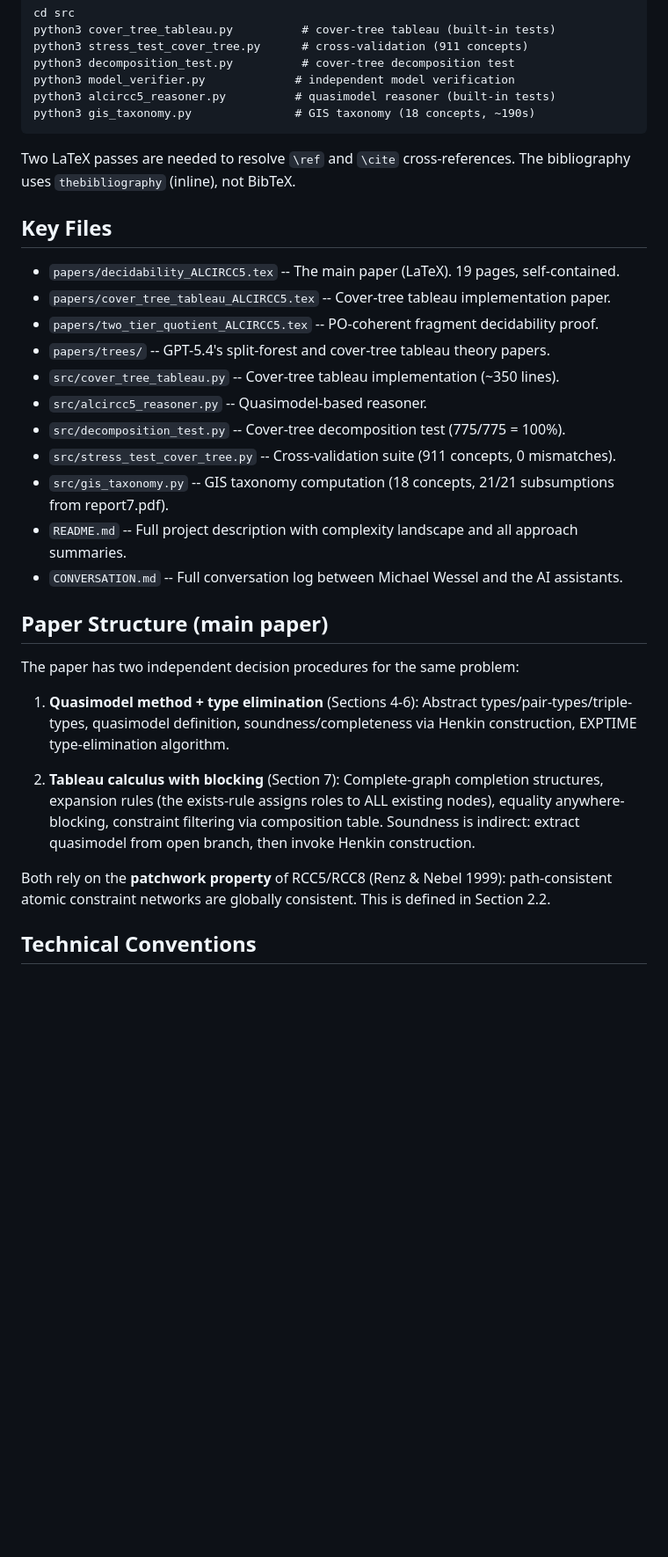
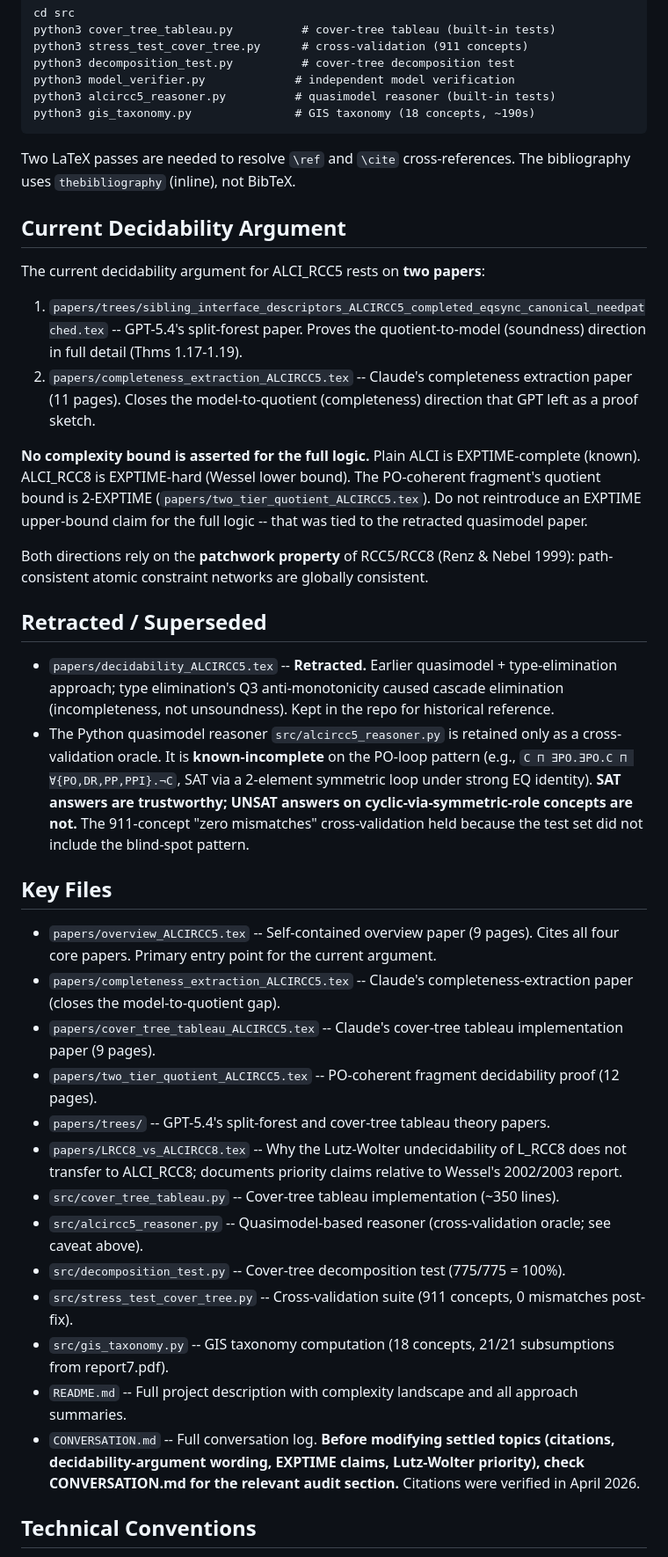
Before and after one commit to lambdamikel/alcircc5, a Markdown page: CLAUDE.md, the part around one of its changes. Shown at 88% size. Drawn GitHub-style; blank space fills up the shorter version.

Commit message:
CLAUDE.md: refresh to match the current decidability argument
The file was last touched April 11, before the scrub of the retracted
quasimodel paper. This refresh:

- Replaces the "Paper Structure (main paper)" section, which
  described the retracted paper's quasimodel + type-elimination +
  tableau architecture, with a "Current Decidability Argument"
  section pointing at the split-forest paper (soundness) +
  completeness-extraction paper (completeness). No EXPTIME upper
  bound is asserted for the full logic.
- Adds a "Retracted / Superseded" section flagging
  decidability_ALCIRCC5.tex as retracted and warning that
  alcircc5_reasoner.py is known-incomplete on the PO-loop pattern
  (SAT answers trustworthy; UNSAT on cyclic-via-symmetric-role
  concepts is not).
- Refreshes the "Key Files" list: promotes overview_ALCIRCC5.tex as
  the primary entry point; adds completeness_extraction and
  LRCC8_vs_ALCIRCC8; updates the CONVERSATION.md entry to flag it
  as the audit-trail reference before touching settled topics.
- Adds a "Terminology" line: canonical phrase is "split-forest
  model"; formal object is "weak-EQ split-tree presentation".

Co-Authored-By: Claude Opus 4.7 <noreply@anthropic.com>

```diff
--- a/CLAUDE.md
+++ b/CLAUDE.md
@@ -36,29 +36,37 @@ python3 gis_taxonomy.py               # GIS taxonomy (18 concepts, ~190s)
 
 Two LaTeX passes are needed to resolve `\ref` and `\cite` cross-references. The bibliography uses `thebibliography` (inline), not BibTeX.
 
+## Current Decidability Argument
+
+The current decidability argument for ALCI_RCC5 rests on **two papers**:
+
+1. `papers/trees/sibling_interface_descriptors_ALCIRCC5_completed_eqsync_canonical_needpatched.tex` -- GPT-5.4's split-forest paper. Proves the quotient-to-model (soundness) direction in full detail (Thms 1.17-1.19).
+2. `papers/completeness_extraction_ALCIRCC5.tex` -- Claude's completeness extraction paper (11 pages). Closes the model-to-quotient (completeness) direction that GPT left as a proof sketch.
+
+**No complexity bound is asserted for the full logic.** Plain ALCI is EXPTIME-complete (known). ALCI_RCC8 is EXPTIME-hard (Wessel lower bound). The PO-coherent fragment's quotient bound is 2-EXPTIME (`papers/two_tier_quotient_ALCIRCC5.tex`). Do not reintroduce an EXPTIME upper-bound claim for the full logic -- that was tied to the retracted quasimodel paper.
+
+Both directions rely on the **patchwork property** of RCC5/RCC8 (Renz & Nebel 1999): path-consistent atomic constraint networks are globally consistent.
+
+## Retracted / Superseded
+
+- `papers/decidability_ALCIRCC5.tex` -- **Retracted.** Earlier quasimodel + type-elimination approach; type elimination's Q3 anti-monotonicity caused cascade elimination (incompleteness, not unsoundness). Kept in the repo for historical reference.
+- The Python quasimodel reasoner `src/alcircc5_reasoner.py` is retained only as a cross-validation oracle. It is **known-incomplete** on the PO-loop pattern (e.g., `C ⊓ ∃PO.∃PO.C ⊓ ∀{PO,DR,PP,PPI}.¬C`, SAT via a 2-element symmetric loop under strong EQ identity). **SAT answers are trustworthy; UNSAT answers on cyclic-via-symmetric-role concepts are not.** The 911-concept "zero mismatches" cross-validation held because the test set did not include the blind-spot pattern.
+
 ## Key Files
 
-- `papers/decidability_ALCIRCC5.tex` -- The main paper (LaTeX). 19 pages, self-contained.
-- `papers/cover_tree_tableau_ALCIRCC5.tex` -- Cover-tree tableau implementation paper.
-- `papers/two_tier_quotient_ALCIRCC5.tex` -- PO-coherent fragment decidability proof.
+- `papers/overview_ALCIRCC5.tex` -- Self-contained overview paper (9 pages). Cites all four core papers. Primary entry point for the current argument.
+- `papers/completeness_extraction_ALCIRCC5.tex` -- Claude's completeness-extraction paper (closes the model-to-quotient gap).
+- `papers/cover_tree_tableau_ALCIRCC5.tex` -- Claude's cover-tree tableau implementation paper (9 pages).
+- `papers/two_tier_quotient_ALCIRCC5.tex` -- PO-coherent fragment decidability proof (12 pages).
 - `papers/trees/` -- GPT-5.4's split-forest and cover-tree tableau theory papers.
+- `papers/LRCC8_vs_ALCIRCC8.tex` -- Why the Lutz-Wolter undecidability of L_RCC8 does not transfer to ALCI_RCC8; documents priority claims relative to Wessel's 2002/2003 report.
 - `src/cover_tree_tableau.py` -- Cover-tree tableau implementation (~350 lines).
-- `src/alcircc5_reasoner.py` -- Quasimodel-based reasoner.
+- `src/alcircc5_reasoner.py` -- Quasimodel-based reasoner (cross-validation oracle; see caveat above).
 - `src/decomposition_test.py` -- Cover-tree decomposition test (775/775 = 100%).
-- `src/stress_test_cover_tree.py` -- Cross-validation suite (911 concepts, 0 mismatches).
+- `src/stress_test_cover_tree.py` -- Cross-validation suite (911 concepts, 0 mismatches post-fix).
 - `src/gis_taxonomy.py` -- GIS taxonomy computation (18 concepts, 21/21 subsumptions from report7.pdf).
 - `README.md` -- Full project description with complexity landscape and all approach summaries.
-- `CONVERSATION.md` -- Full conversation log between Michael Wessel and the AI assistants.
-
-## Paper Structure (main paper)
-
-The paper has two independent decision procedures for the same problem:
-
-1. **Quasimodel method + type elimination** (Sections 4-6): Abstract types/pair-types/triple-types, quasimodel definition, soundness/completeness via Henkin construction, EXPTIME type-elimination algorithm.
-
-2. **Tableau calculus with blocking** (Section 7): Complete-graph completion structures, expansion rules (the exists-rule assigns roles to ALL existing nodes), equality anywhere-blocking, constraint filtering via composition table. Soundness is indirect: extract quasimodel from open branch, then invoke Henkin construction.
-
-Both rely on the **patchwork property** of RCC5/RCC8 (Renz & Nebel 1999): path-consistent atomic constraint networks are globally consistent. This is defined in Section 2.2.
+- `CONVERSATION.md` -- Full conversation log. **Before modifying settled topics (citations, decidability-argument wording, EXPTIME claims, Lutz-Wolter priority), check CONVERSATION.md for the relevant audit section.** Citations were verified in April 2026.
 
 ## Technical Conventions
 
```
Also changed, not shown: other parts of CLAUDE.md (+1 -0 lines).
